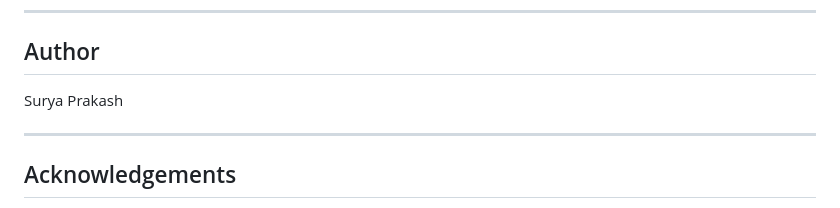
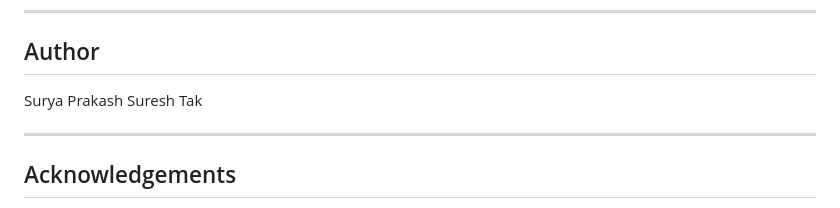
Before and after one commit to Suryajazz544/aqi-forecasting-system, a Markdown page: README.md, the part around the change. Drawn GitHub-style.

Commit message:
Add Suresh Tak to the author list

```diff
--- a/README.md
+++ b/README.md
@@ -225,6 +225,7 @@ The web app shows:
 ## Author
 
 Surya Prakash
+Suresh Tak
 
 ---
 
```
